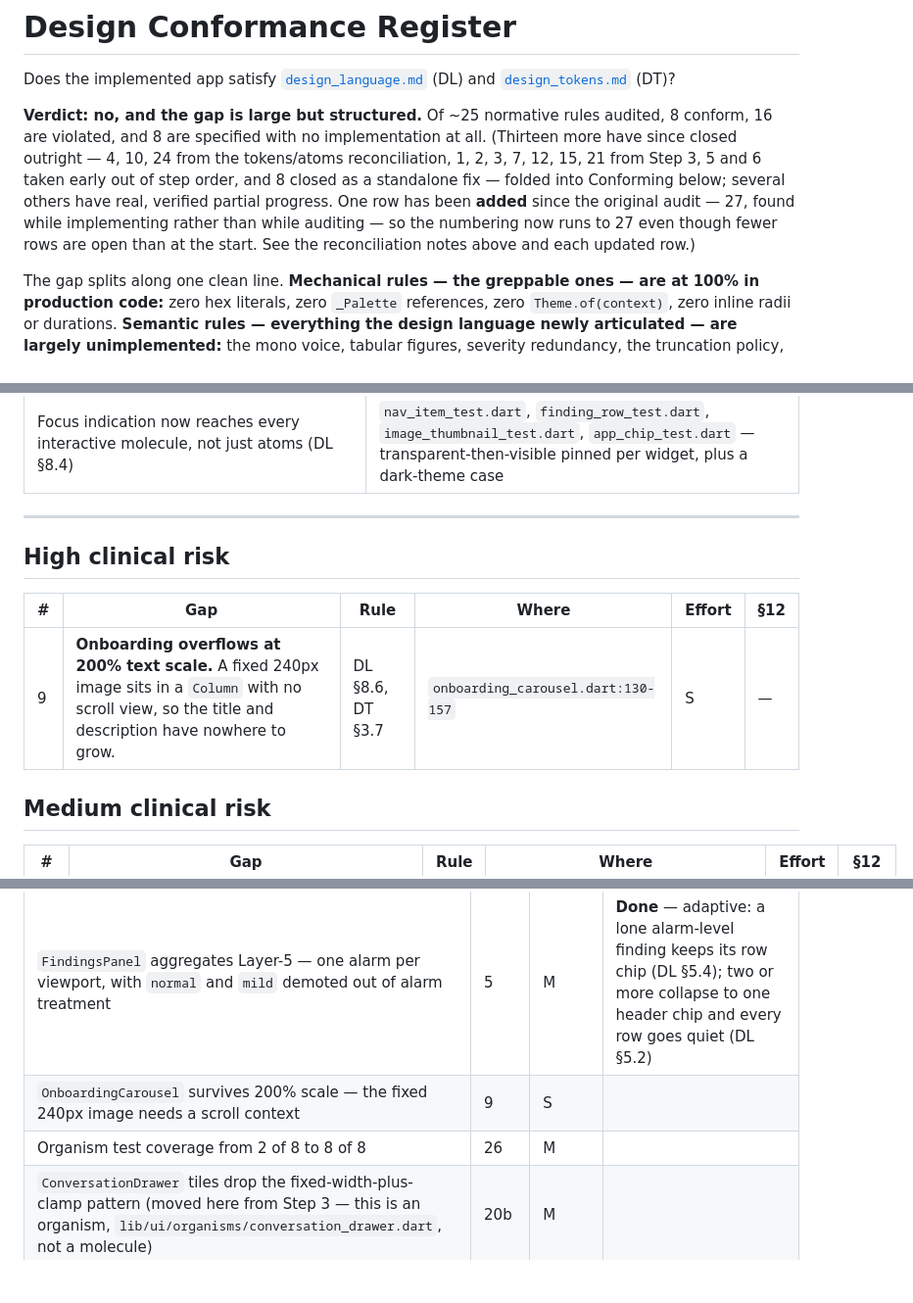
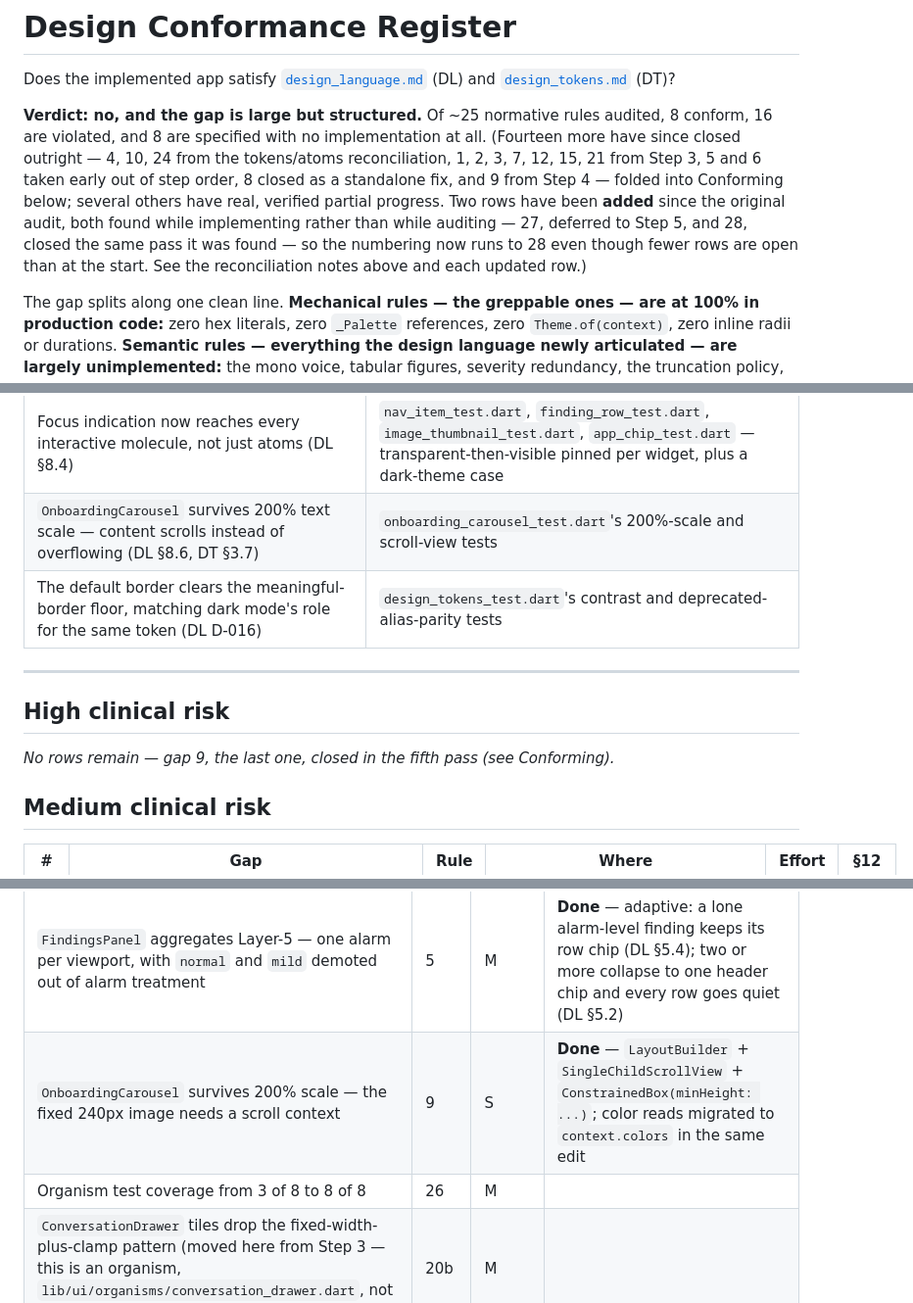
Before and after one commit to mmejiam-eafit/vivamed_ai_chatbot, a Markdown page: implementation_plan.md, 3 parts joined by grey strips. Shown at 98% size. GitHub-like rendering; blank space fills up the shorter version.

Commit message:
:memo: docs(design): reconcile the register against the onboarding and border passes
Closes gap 9 and adds then immediately closes gap 28 - the border
fix was never actually a row here, only in design_tokens.md's own
§12 and a note in design_language.md that this register had never
absorbed.

Narrows gap 18's unmigrated-file count from 14 to 13 as
onboarding_carousel leaves the list, and gap 26's organism-test
baseline from 2 of 8 to 3 of 8 as a side effect of pinning gap 9 -
not an attempt at 26 itself, which stays open for the other five.

```diff
--- a/implementation_plan.md
+++ b/implementation_plan.md
@@ -2,7 +2,7 @@
 
 Does the implemented app satisfy [`design_language.md`](design_language.md) (DL) and [`design_tokens.md`](design_tokens.md) (DT)?
 
-**Verdict: no, and the gap is large but structured.** Of ~25 normative rules audited, 8 conform, 16 are violated, and 8 are specified with no implementation at all. (Thirteen more have since closed outright — 4, 10, 24 from the tokens/atoms reconciliation, 1, 2, 3, 7, 12, 15, 21 from Step 3, 5 and 6 taken early out of step order, and 8 closed as a standalone fix — folded into Conforming below; several others have real, verified partial progress. One row has been **added** since the original audit — 27, found while implementing rather than while auditing — so the numbering now runs to 27 even though fewer rows are open than at the start. See the reconciliation notes above and each updated row.)
+**Verdict: no, and the gap is large but structured.** Of ~25 normative rules audited, 8 conform, 16 are violated, and 8 are specified with no implementation at all. (Fourteen more have since closed outright — 4, 10, 24 from the tokens/atoms reconciliation, 1, 2, 3, 7, 12, 15, 21 from Step 3, 5 and 6 taken early out of step order, 8 closed as a standalone fix, and 9 from Step 4 — folded into Conforming below; several others have real, verified partial progress. Two rows have been **added** since the original audit, both found while implementing rather than while auditing — 27, deferred to Step 5, and 28, closed the same pass it was found — so the numbering now runs to 28 even though fewer rows are open than at the start. See the reconciliation notes above and each updated row.)
 
 The gap splits along one clean line. **Mechanical rules — the greppable ones — are at 100% in production code:** zero hex literals, zero `_Palette` references, zero `Theme.of(context)`, zero inline radii or durations. **Semantic rules — everything the design language newly articulated — are largely unimplemented:** the mono voice, tabular figures, severity redundancy, the truncation policy, the perceptual hierarchy, responsive tiers, focus, density, and dark mode.
 
@@ -51,14 +51,14 @@ A second pass executed Step 3 (Molecules), uncommitted at time of writing. Close
 | `normal` and `mild` never get alarm treatment, and keep label + dot anyway (DL §5.3, §3.6) | `FindingRow` ignores `isAlarm` for both levels; pinned per level |
 | The diagnostic canvas is grounded in a mode-exempt token, not a semantic surface (DL §3.7, D-004) | `DiagnosticImageTokens.canvasGround`; both viewer and study-review image slot assert light == dark |
 | Focus indication now reaches every interactive molecule, not just atoms (DL §8.4) | `nav_item_test.dart`, `finding_row_test.dart`, `image_thumbnail_test.dart`, `app_chip_test.dart` — transparent-then-visible pinned per widget, plus a dark-theme case |
+| `OnboardingCarousel` survives 200% text scale — content scrolls instead of overflowing (DL §8.6, DT §3.7) | `onboarding_carousel_test.dart`'s 200%-scale and scroll-view tests |
+| The default border clears the meaningful-border floor, matching dark mode's role for the same token (DL D-016) | `design_tokens_test.dart`'s contrast and deprecated-alias-parity tests |
 
 ---
 
 ## High clinical risk
 
-| # | Gap | Rule | Where | Effort | §12 |
-|---|---|---|---|---|---|
-| 9 | **Onboarding overflows at 200% text scale.** A fixed 240px image sits in a `Column` with no scroll view, so the title and description have nowhere to grow. | DL §8.6, DT §3.7 | `onboarding_carousel.dart:130-157` | S | — |
+*No rows remain — gap 9, the last one, closed in the fifth pass (see Conforming).*
 
 ## Medium clinical risk
 
@@ -176,8 +180,8 @@ Closes **9, 26**; narrows **20** (the `ConversationDrawer` portion — `case_lis
 | Work | Gap | Effort | Status |
 |---|---|---|---|
 | `FindingsPanel` aggregates Layer-5 — one alarm per viewport, with `normal` and `mild` demoted out of alarm treatment | 5 | M | **Done** — adaptive: a lone alarm-level finding keeps its row chip (DL §5.4); two or more collapse to one header chip and every row goes quiet (DL §5.2) |
-| `OnboardingCarousel` survives 200% scale — the fixed 240px image needs a scroll context | 9 | S | |
-| Organism test coverage from 2 of 8 to 8 of 8 | 26 | M | |
+| `OnboardingCarousel` survives 200% scale — the fixed 240px image needs a scroll context | 9 | S | **Done** — `LayoutBuilder` + `SingleChildScrollView` + `ConstrainedBox(minHeight: ...)`; color reads migrated to `context.colors` in the same edit |
+| Organism test coverage from 3 of 8 to 8 of 8 | 26 | M | |
 | `ConversationDrawer` tiles drop the fixed-width-plus-clamp pattern (moved here from Step 3 — this is an organism, `lib/ui/organisms/conversation_drawer.dart`, not a molecule) | 20b | M | |
 
 ## Step 5 — Templates and pages
```
Also changed, not shown: other parts of implementation_plan.md (+6 -2 lines).
